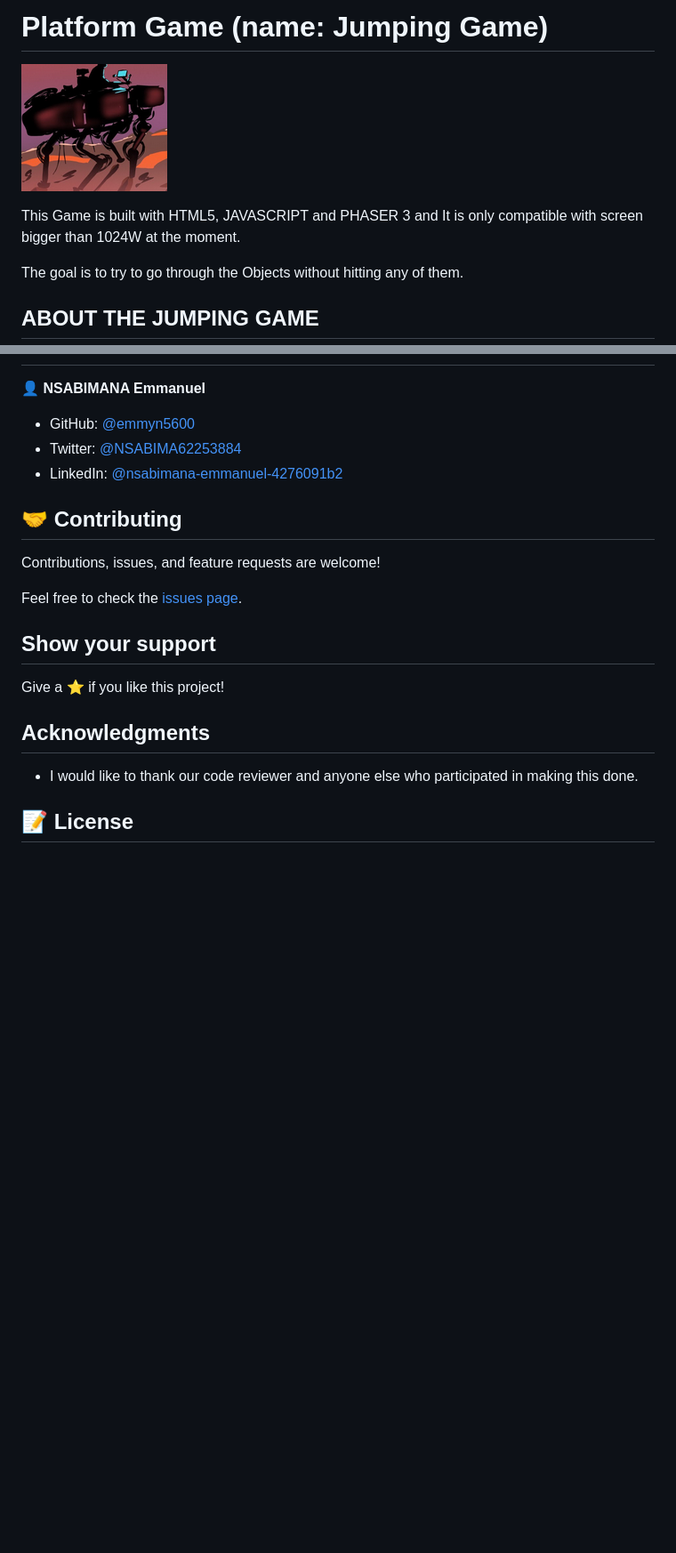
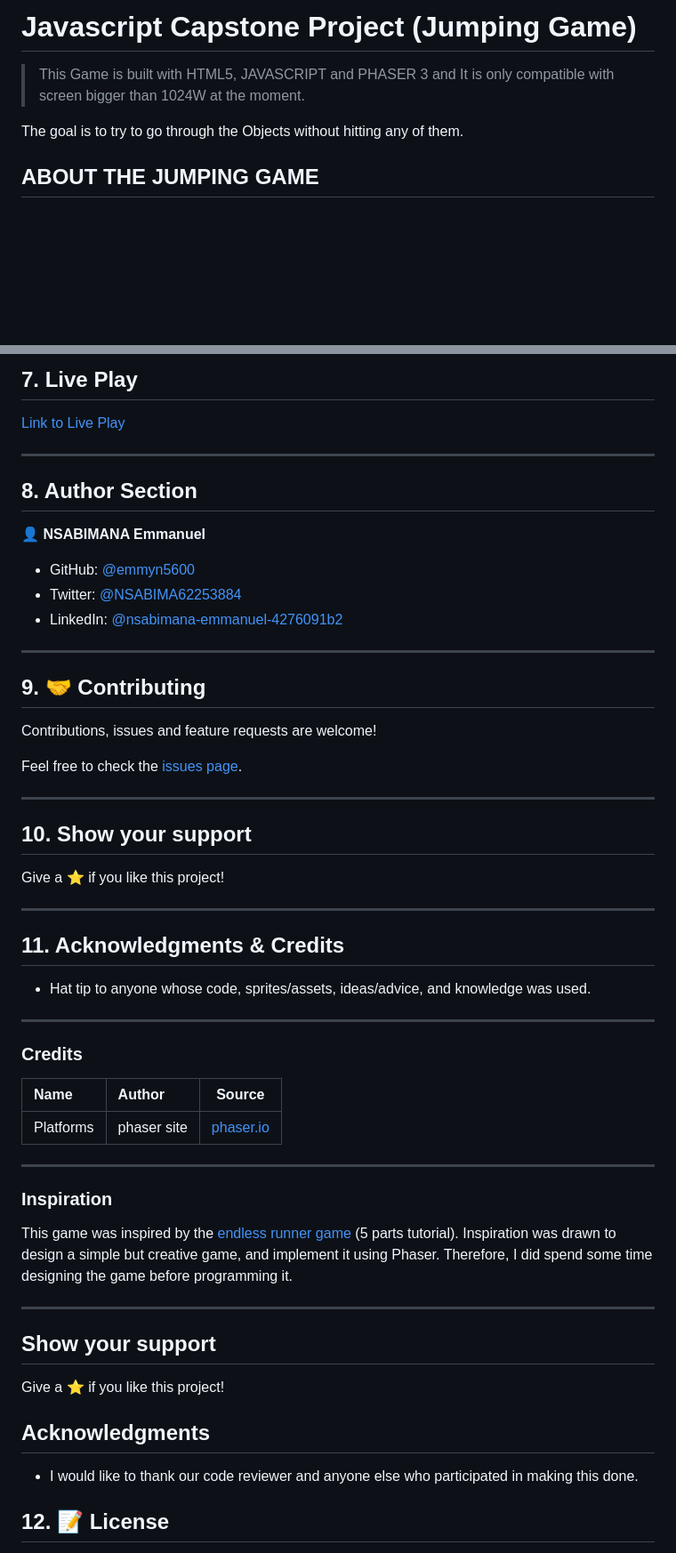
Before and after one commit to Emmyn5600/Platform-game, a Markdown page: README.md, 2 parts joined by grey strips. Shown: that part at 89% size. Rendered like a GitHub page; blank space fills up the shorter version.

```diff
--- a/README.md
+++ b/README.md
@@ -1,7 +1,6 @@
-# Platform Game (name: Jumping Game)
-![Image](assets/images/toy.png)
+# Javascript Capstone Project (Jumping Game)
 
-This Game is built with HTML5, JAVASCRIPT and PHASER 3 and It is only compatible with screen bigger than 1024W at the moment.
+> This Game is built with HTML5, JAVASCRIPT and PHASER 3 and It is only compatible with screen bigger than 1024W at the moment.
 
 The goal is to try to go through the Objects without hitting any of them.
 
@@ -56,3 +123,10 @@ Use `npm run test` to see the passing test.
+## 7. Live Play
+
+[Link to Live Play](https://emmyn5600.github.io/Platform-game/dist/)
+
+---
+
+## 8. Author Section
 
 👤 **NSABIMANA Emmanuel**
 
@@ -60,11 +134,42 @@ Use `npm run test` to see the passing test.
 - Twitter: [@NSABIMA62253884](https://twitter.com/NSABIMA62253884)
 - LinkedIn: [@nsabimana-emmanuel-4276091b2](https://www.linkedin.com/in/nsabimana-emmanuel-4276091b2/)
 
-## 🤝 Contributing
+---
 
-Contributions, issues, and feature requests are welcome!
+## 9. 🤝 Contributing
+
+Contributions, issues and feature requests are welcome!
 
 Feel free to check the [issues page](https://github.com/Emmyn5600/Platform-game/issues).
+
+---
+
+## 10. Show your support
+
+Give a ⭐️ if you like this project!
+
+---
+
+## 11. Acknowledgments & Credits
+
+- Hat tip to anyone whose code, sprites/assets, ideas/advice, and knowledge was used.
+
+---
+
+### Credits
+
+| Name  | Author | Source |
+| :---- | :---- | :---:  |
+| Platforms | phaser site | [phaser.io](https://phaser.io/) |
+
+
+---
+
+### Inspiration
+
+This game was inspired by the [endless runner game](https://www.emanueleferonato.com/tag/endless-runner/) (5 parts tutorial). Inspiration was drawn to design a simple but creative game, and implement it using Phaser. Therefore, I did spend some time designing the game before programming it.
+
+---
 
 ## Show your support
 
@@ -74,5 +179,5 @@ Give a ⭐️ if you like this project!
 
 - I would like to thank our code reviewer and anyone else who participated in making this done.
 
-## 📝 License
+## 12. 📝 License
 
```
Also changed, not shown: other parts of README.md (+95 -25 lines), assets/images/option.png (added), assets/images/over.png (added), assets/images/screen.png (added), 1 other file.
